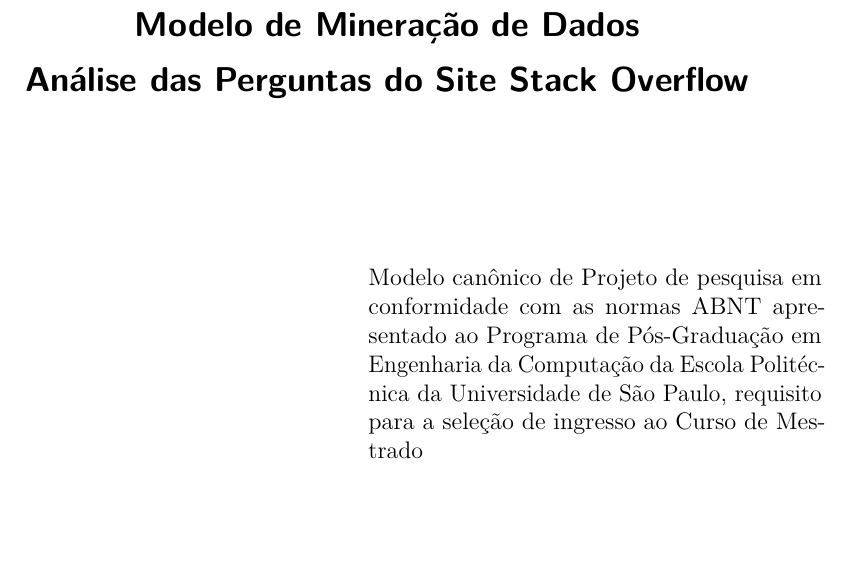
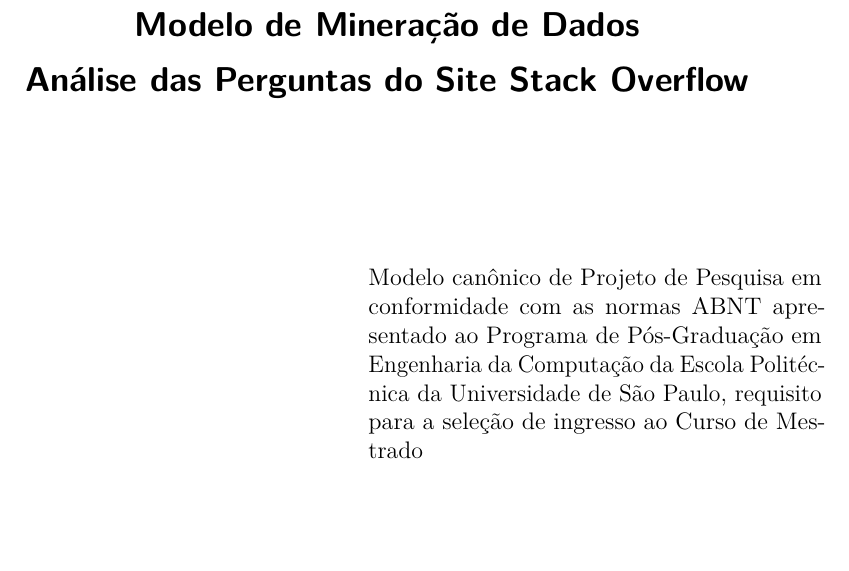
Before and after one commit to mendoncaj/projeto-pesquisa, a LaTeX thesis (abntex2-modelo-projeto-pesquisa.tex): part of page 3 of 23, cut so that both start at the same text. Compiled offline with pdfLaTeX.

Commit message:
ajuste na capa

```diff
--- a/abntex2-modelo-projeto-pesquisa.tex
+++ b/abntex2-modelo-projeto-pesquisa.tex
@@ -111,7 +111,7 @@
 \tipotrabalho{Tese (Mestrado)}
 % O preambulo deve conter o tipo do trabalho, o objetivo,
 % o nome da instituição e a área de concentração
-\preambulo{Modelo canônico de Projeto de pesquisa em conformidade
+\preambulo{Modelo canônico de Projeto de Pesquisa em conformidade
 com as normas ABNT apresentado ao Programa de Pós-Graduação em Engenharia da Computação da Escola Politécnica da Universidade de São Paulo, requisito para a seleção de ingresso ao Curso de Mestrado }
 % ---
 
```
Also changed, not shown: abntex2-modelo-projeto-pesquisa.pdf, 3 other files.
